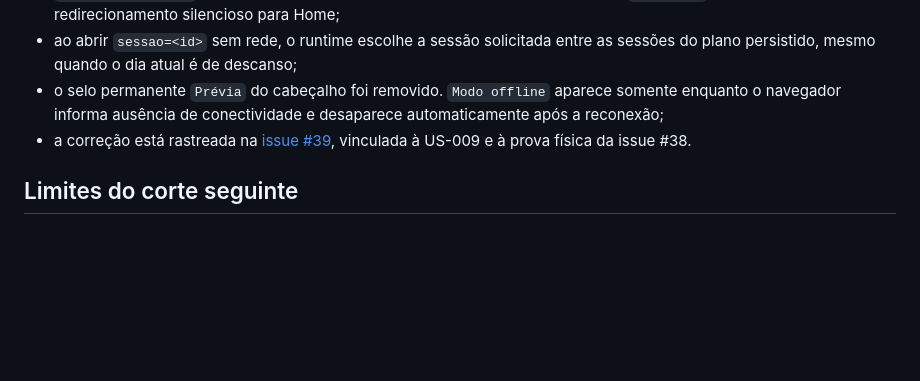
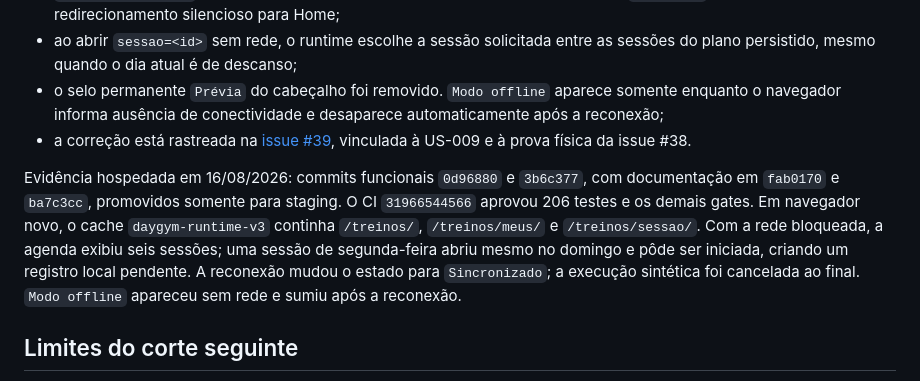
Before and after one commit to jukazilli/daygymm, a Markdown page: docs/data/training-client-outbox.md, the part around the change. Rendered like a GitHub page; blank space fills up the shorter version.

Commit message:
docs(training): record offline agenda staging proof

```diff
--- a/docs/data/training-client-outbox.md
+++ b/docs/data/training-client-outbox.md
@@ -195,6 +195,16 @@ conta os restaure.
   [issue #39](https://github.com/jukazilli/daygymm/issues/39), vinculada à
   US-009 e à prova física da issue #38.
 
+Evidência hospedada em 16/08/2026: commits funcionais `0d96880` e `3b6c377`,
+com documentação em `fab0170` e `ba7c3cc`, promovidos somente para staging. O
+CI `31966544566` aprovou 206 testes e os demais gates. Em navegador novo, o
+cache `daygym-runtime-v3` continha `/treinos/`, `/treinos/meus/` e
+`/treinos/sessao/`. Com a rede bloqueada, a agenda exibiu seis sessões; uma
+sessão de segunda-feira abriu mesmo no domingo e pôde ser iniciada, criando um
+registro local pendente. A reconexão mudou o estado para `Sincronizado`; a
+execução sintética foi cancelada ao final. `Modo offline` apareceu sem rede e
+sumiu após a reconexão.
+
 ## Limites do corte seguinte
 
 US-009B2b ainda deve executar o
```
Also changed, not shown: design-qa.md (+4 -2 lines).
